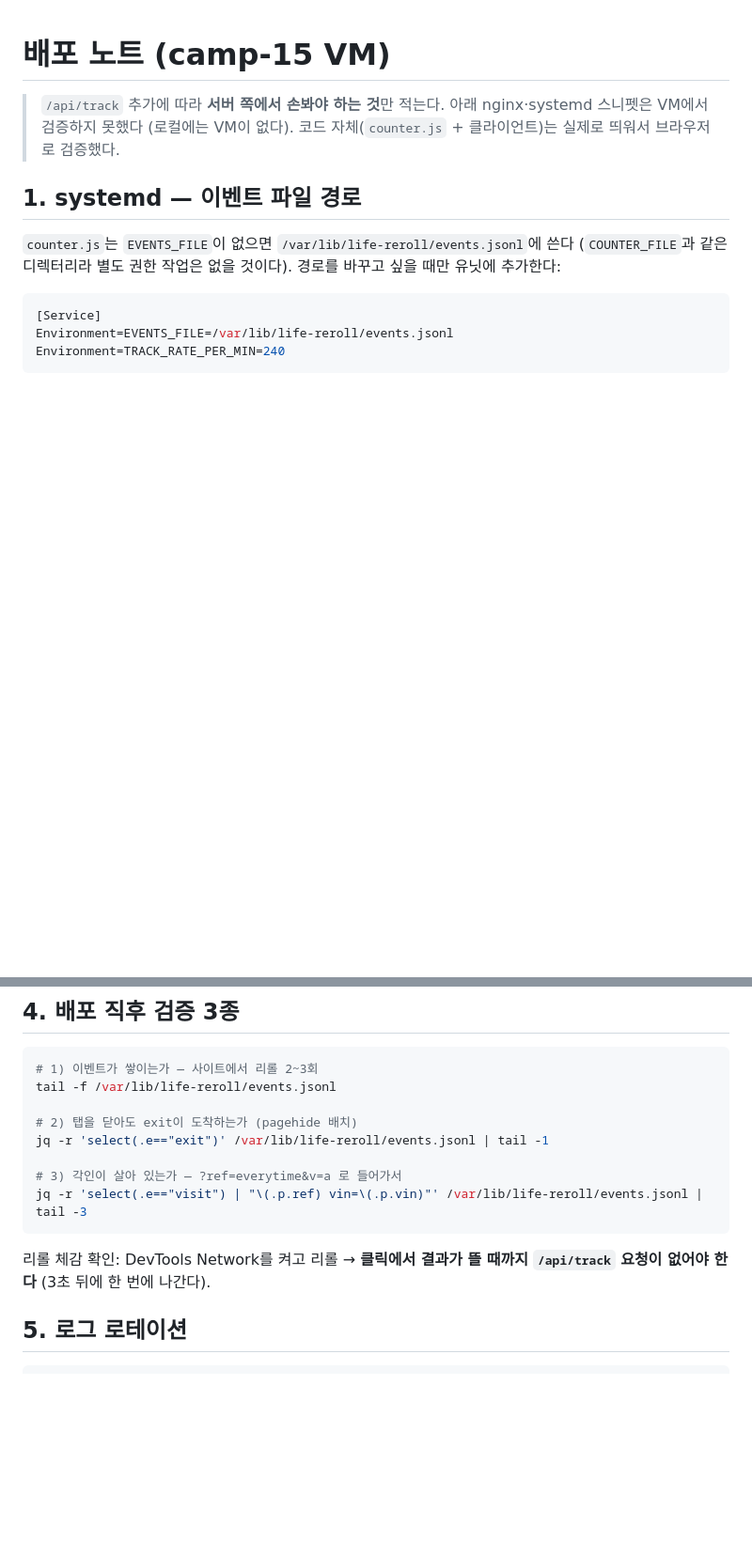
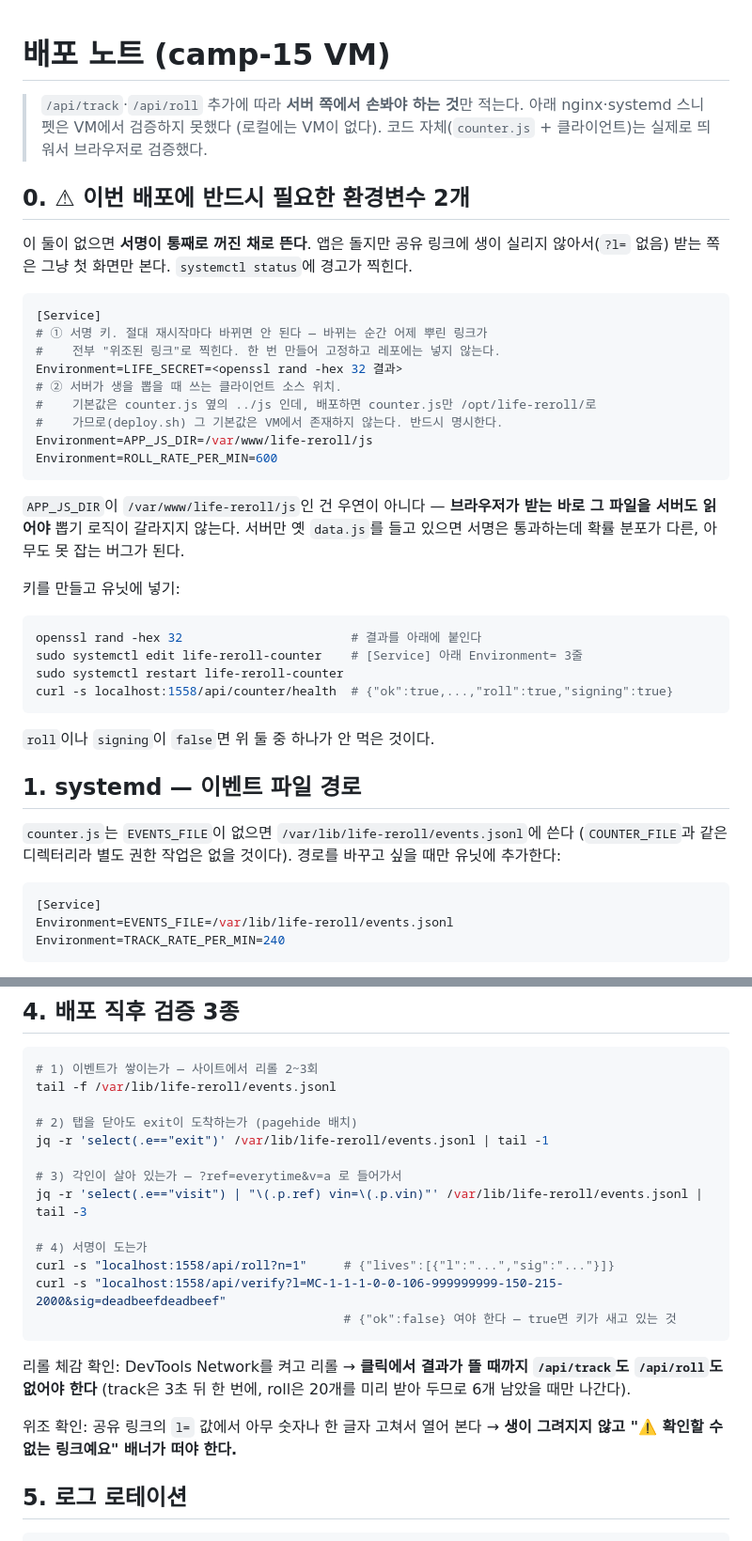
Before and after one commit to madcamp-official/spk, a Markdown page: server/DEPLOY.md, 2 parts joined by grey strips. Shown at 94% size. GitHub-like rendering; blank space fills up the shorter version.

Commit message:
DEPLOY: LIFE_SECRET·APP_JS_DIR 없이 뜨면 서명이 꺼진다는 걸 앞에 박는다
둘 다 없으면 앱은 돌지만 공유 링크에 생이 안 실려 조용히 예전 동작으로 돌아간다.
APP_JS_DIR은 기본값이 counter.js 옆의 ../js인데 deploy.sh는 counter.js만
/opt/life-reroll/로 보내므로 VM에서는 그 경로가 없다 — 반드시 명시해야 한다.

LIFE_SECRET이 재시작마다 바뀌면 어제 뿌린 링크가 전부 "위조"로 찍힌다.

````diff
--- a/server/DEPLOY.md
+++ b/server/DEPLOY.md
@@ -1,8 +1,40 @@
 # 배포 노트 (camp-15 VM)
 
-> `/api/track` 추가에 따라 **서버 쪽에서 손봐야 하는 것**만 적는다.
+> `/api/track`·`/api/roll` 추가에 따라 **서버 쪽에서 손봐야 하는 것**만 적는다.
 > 아래 nginx·systemd 스니펫은 VM에서 검증하지 못했다 (로컬에는 VM이 없다).
 > 코드 자체(`counter.js` + 클라이언트)는 실제로 띄워서 브라우저로 검증했다.
+
+## 0. ⚠ 이번 배포에 반드시 필요한 환경변수 2개
+
+이 둘이 없으면 **서명이 통째로 꺼진 채로 뜬다**. 앱은 돌지만 공유 링크에 생이 실리지
+않아서(`?l=` 없음) 받는 쪽은 그냥 첫 화면만 본다. `systemctl status`에 경고가 찍힌다.
+
+```ini
+[Service]
+# ① 서명 키. 절대 재시작마다 바뀌면 안 된다 — 바뀌는 순간 어제 뿌린 링크가
+#    전부 "위조된 링크"로 찍힌다. 한 번 만들어 고정하고 레포에는 넣지 않는다.
+Environment=LIFE_SECRET=<openssl rand -hex 32 결과>
+# ② 서버가 생을 뽑을 때 쓰는 클라이언트 소스 위치.
+#    기본값은 counter.js 옆의 ../js 인데, 배포하면 counter.js만 /opt/life-reroll/로
+#    가므로(deploy.sh) 그 기본값은 VM에서 존재하지 않는다. 반드시 명시한다.
+Environment=APP_JS_DIR=/var/www/life-reroll/js
+Environment=ROLL_RATE_PER_MIN=600
+```
+
+`APP_JS_DIR`이 `/var/www/life-reroll/js`인 건 우연이 아니다 — **브라우저가 받는 바로 그
+파일을 서버도 읽어야** 뽑기 로직이 갈라지지 않는다. 서버만 옛 `data.js`를 들고 있으면
+서명은 통과하는데 확률 분포가 다른, 아무도 못 잡는 버그가 된다.
+
+키를 만들고 유닛에 넣기:
+
+```bash
+openssl rand -hex 32                       # 결과를 아래에 붙인다
+sudo systemctl edit life-reroll-counter    # [Service] 아래 Environment= 3줄
+sudo systemctl restart life-reroll-counter
+curl -s localhost:1558/api/counter/health  # {"ok":true,...,"roll":true,"signing":true}
+```
+
+`roll`이나 `signing`이 `false`면 위 둘 중 하나가 안 먹은 것이다.
 
 ## 1. systemd — 이벤트 파일 경로
 
@@ -72,10 +104,19 @@ jq -r 'select(.e=="exit")' /var/lib/life-reroll/events.jsonl | tail -1
 
 # 3) 각인이 살아 있는가 — ?ref=everytime&v=a 로 들어가서
 jq -r 'select(.e=="visit") | "\(.p.ref) vin=\(.p.vin)"' /var/lib/life-reroll/events.jsonl | tail -3
+
+# 4) 서명이 도는가
+curl -s "localhost:1558/api/roll?n=1"     # {"lives":[{"l":"...","sig":"..."}]}
+curl -s "localhost:1558/api/verify?l=MC-1-1-1-0-0-106-999999999-150-215-2000&sig=deadbeefdeadbeef"
+                                          # {"ok":false} 여야 한다 — true면 키가 새고 있는 것
 ```
 
 리롤 체감 확인: DevTools Network를 켜고 리롤 → **클릭에서 결과가 뜰 때까지
-`/api/track` 요청이 없어야 한다** (3초 뒤에 한 번에 나간다).
+`/api/track`도 `/api/roll`도 없어야 한다** (track은 3초 뒤 한 번에, roll은 20개를
+미리 받아 두므로 6개 남았을 때만 나간다).
+
+위조 확인: 공유 링크의 `l=` 값에서 아무 숫자나 한 글자 고쳐서 열어 본다 →
+**생이 그려지지 않고 "⚠️ 확인할 수 없는 링크예요" 배너가 떠야 한다.**
 
 ## 5. 로그 로테이션
 
````
